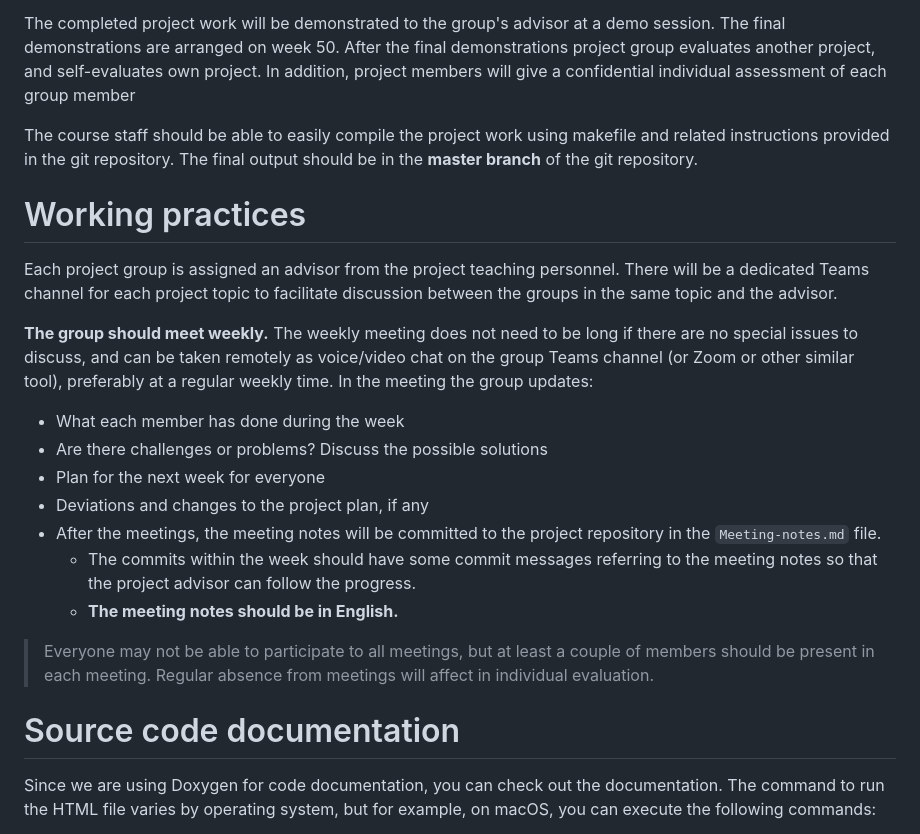
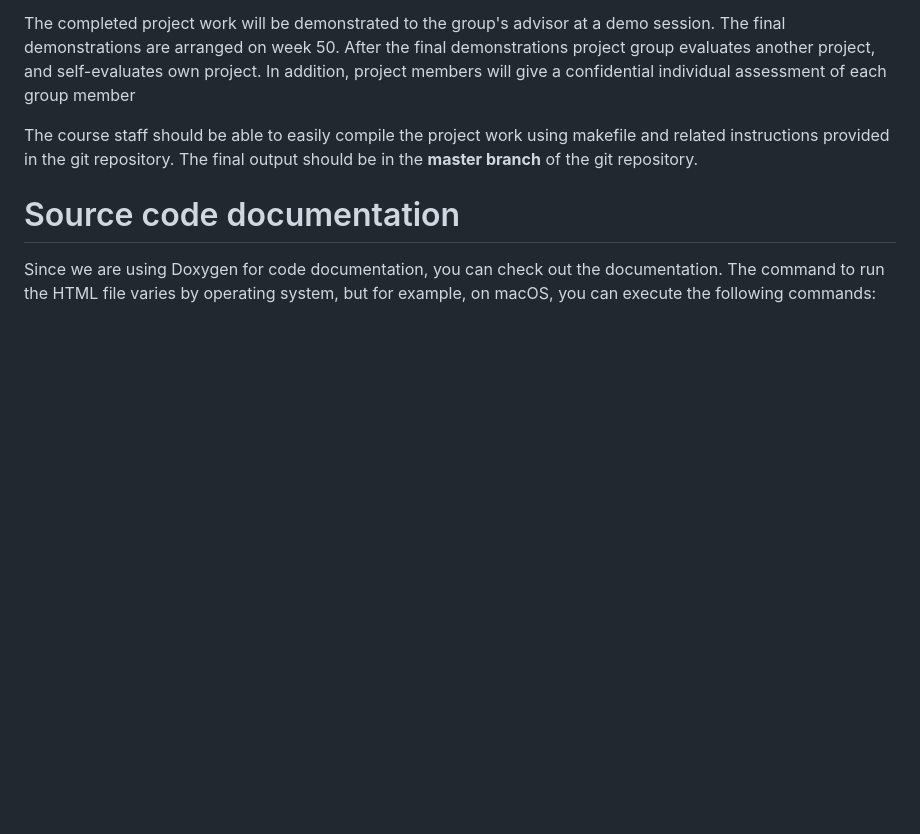
Before and after one commit to tuebachdinh/2D-Traffic-Simulation-With-Analysis-Tool, a Markdown page: README.md, the part around the change. GitHub-like rendering; blank space fills up the shorter version.

```diff
--- a/README.md
+++ b/README.md
@@ -30,26 +30,6 @@ give a confidential individual assessment of each group member
 The course staff should be able to easily compile the project work using makefile and related
 instructions provided in the git repository. The final output should be in the **master branch** of the git repository.
 
-# Working practices
-Each project group is assigned an advisor from the project teaching personnel.
-There will be a dedicated Teams channel for each project topic to facilitate discussion between
-the groups in the same topic and the advisor.
-
-**The group should meet weekly.** The weekly meeting does not need to be long if there are no special issues
-to discuss, and can be taken remotely as voice/video chat on the group Teams channel (or Zoom or other similar tool),
-preferably at a regular weekly time. In the meeting the group updates:
-
-- What each member has done during the week
-- Are there challenges or problems? Discuss the possible solutions
-- Plan for the next week for everyone
-- Deviations and changes to the project plan, if any
-- After the meetings, the meeting notes will be committed to the project repository in the `Meeting-notes.md` file.
-    * The commits within the week should have some commit messages referring to the meeting notes so
-      that the project advisor can follow the progress.
-    * **The meeting notes should be in English.**
-
-> Everyone may not be able to participate to all meetings, but at least a couple of members should be present in each meeting.
-> Regular absence from meetings will affect in individual evaluation.
 
 # Source code documentation
 Since we are using Doxygen for code documentation, you can check out the documentation. The command to run the HTML file varies by operating system, but for example, on macOS, you can execute the following commands:
```
